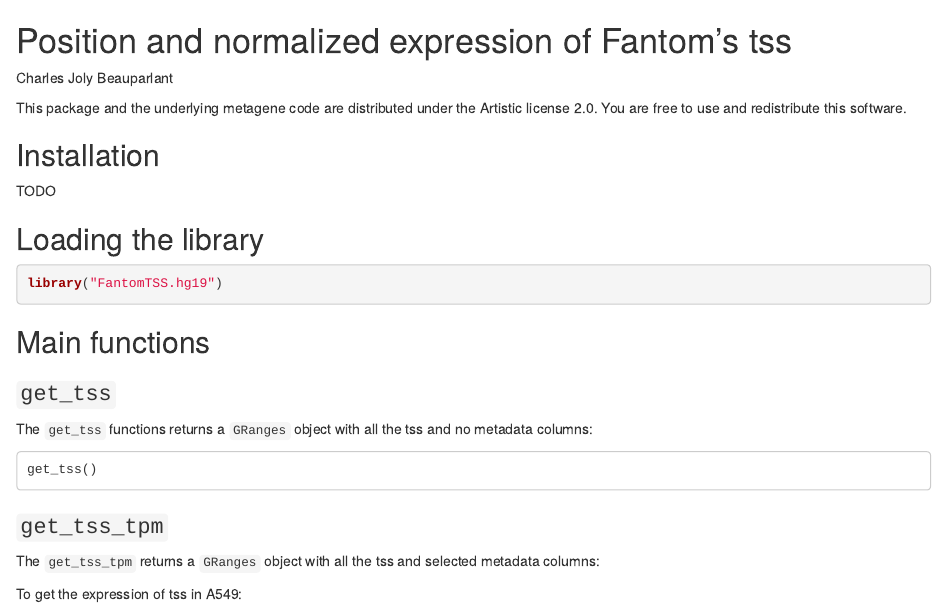
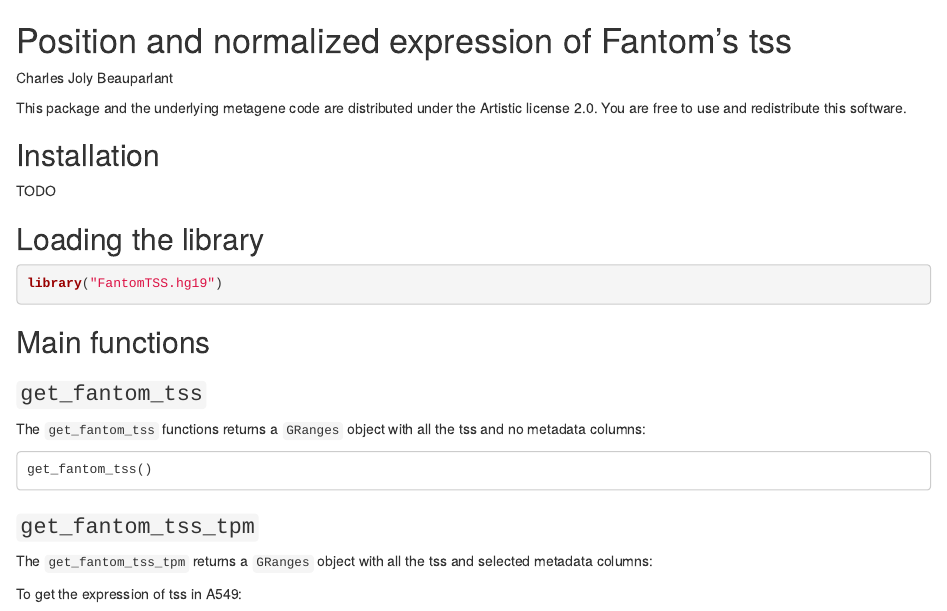
Before and after one commit to CharlesJB/FantomTSS.hg19, an R Markdown document (vignettes/FantomTSS.hg19.Rmd): the page in a window 1100 px wide, from its top. Rendered offline with R 4.5, knitr and Pandoc, with nearby package versions; some code elsewhere in the file could not run offline.

Commit message:
Changed the name of some functions to make it clearer that data is from Fantom
Signed-off-by: Charles Joly Beauparlant <Charles.Joly-Beauparlant@crchul.ulaval.ca>

````diff
--- a/R/utilities.R
+++ b/R/utilities.R
@@ -57,7 +57,7 @@ get_fantom_library_name <- function(cell_line) {
 #'
 #' @import GenomicRanges
 #' @export
-get_tss <- function() {
+get_fantom_tss <- function() {
   tss
 }
 
@@ -110,7 +110,7 @@ get_tss <- function() {
 #'   get_tss_tpm(cell_lines = "K562", merge.FUN = mean)
 #'
 #' @export
-get_tss_tpm <- function(cell_lines = NULL, merge.FUN = NULL) {
+get_fantom_tss_tpm <- function(cell_lines = NULL, merge.FUN = NULL) {
   GenomicRanges::mcols(tss) <- cbind(metadata_1, metadata_2, metadata_3,
                                      metadata_4, metadata_5)
   if (is.null(cell_lines)) {
--- a/vignettes/FantomTSS.hg19.Rmd
+++ b/vignettes/FantomTSS.hg19.Rmd
@@ -23,17 +23,17 @@ library("FantomTSS.hg19")
 
 ## Main functions
 
-### `get_tss`
+### `get_fantom_tss`
 
-The `get_tss` functions returns a `GRanges` object with all the tss and no metadata columns:
+The `get_fantom_tss` functions returns a `GRanges` object with all the tss and no metadata columns:
 
 ```
-get_tss()
+get_fantom_tss()
 ```
 
-### `get_tss_tpm`
+### `get_fantom_tss_tpm`
 
-The `get_tss_tpm` returns a `GRanges` object with all the tss and selected metadata columns:
+The `get_fantom_tss_tpm` returns a `GRanges` object with all the tss and selected metadata columns:
 
 To get the expression of tss in A549:
 ```{r getA546}
````
Also changed, not shown: README.md, R/utilities.R (2 more changed lines), vignettes/FantomTSS.hg19.Rmd (10 more changed lines).
